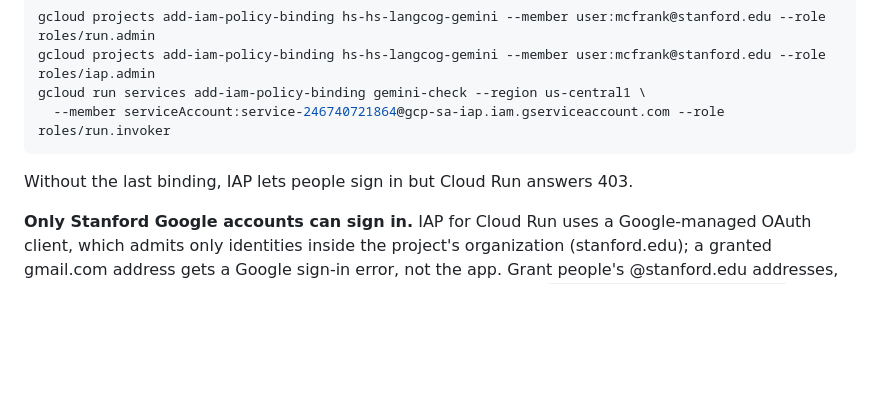
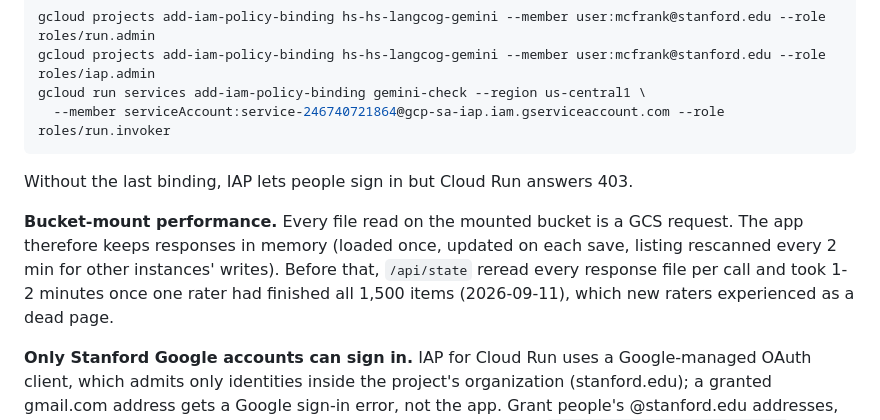
Before and after one commit to mcfrank/vlm-headcam, a Markdown page: human_check/README.md, the part around the change. Rendered like a GitHub page; blank space fills up the shorter version.

Commit message:
human_check README: bucket-mount performance note
Co-Authored-By: Claude Fable 5.1 <noreply@anthropic.com>

```diff
--- a/human_check/README.md
+++ b/human_check/README.md
@@ -99,6 +99,12 @@ gcloud run services add-iam-policy-binding gemini-check --region us-central1 \
 
 Without the last binding, IAP lets people sign in but Cloud Run answers 403.
 
+**Bucket-mount performance.** Every file read on the mounted bucket is a GCS request. The app
+therefore keeps responses in memory (loaded once, updated on each save, listing rescanned every
+2 min for other instances' writes). Before that, `/api/state` reread every response file per
+call and took 1-2 minutes once one rater had finished all 1,500 items (2026-09-11), which
+new raters experienced as a dead page.
+
 **Only Stanford Google accounts can sign in.** IAP for Cloud Run uses a Google-managed OAuth
 client, which admits only identities inside the project's organization (stanford.edu); a granted
 gmail.com address gets a Google sign-in error, not the app. Grant people's @stanford.edu
```
